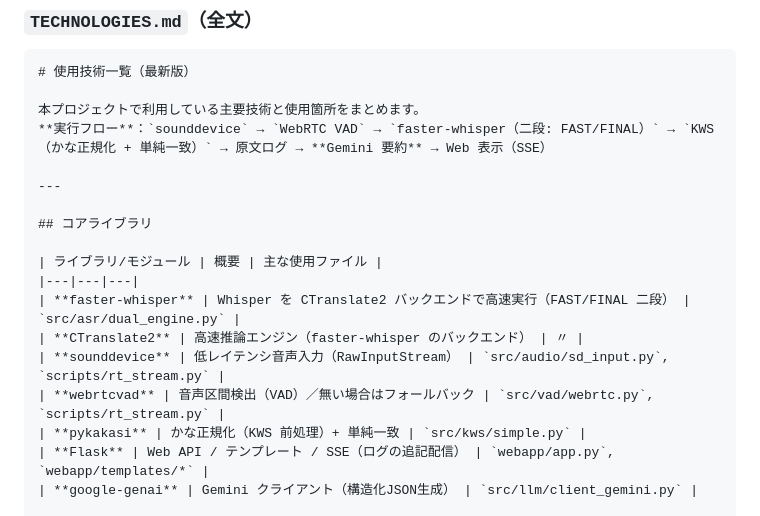
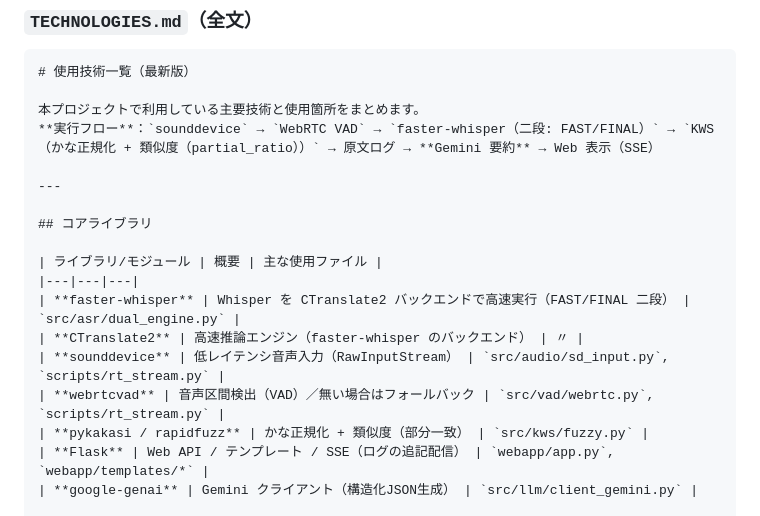
Before and after one commit to j23033it/CaShield, a Markdown page: TECHNOLOGIES.md, the part around the change. GitHub-like rendering.

Commit message:
実行フロー を「KWS（かな正規化 + 類似度）」 に戻し、ライブラリ表を pykakasi/ rapidfuzz に更新。

```diff
--- a/TECHNOLOGIES.md
+++ b/TECHNOLOGIES.md
@@ -6,7 +6,7 @@
 # 使用技術一覧（最新版）
 
 本プロジェクトで利用している主要技術と使用箇所をまとめます。
-**実行フロー**：`sounddevice` → `WebRTC VAD` → `faster-whisper（二段: FAST/FINAL）` → `KWS（かな正規化 + 単純一致）` → 原文ログ → **Gemini 要約** → Web 表示（SSE）
+**実行フロー**：`sounddevice` → `WebRTC VAD` → `faster-whisper（二段: FAST/FINAL）` → `KWS（かな正規化 + 類似度（partial_ratio））` → 原文ログ → **Gemini 要約** → Web 表示（SSE）
 
 ---
 
@@ -18,7 +18,7 @@
 | **CTranslate2** | 高速推論エンジン（faster-whisper のバックエンド） | 〃 |
 | **sounddevice** | 低レイテンシ音声入力（RawInputStream） | `src/audio/sd_input.py`, `scripts/rt_stream.py` |
 | **webrtcvad** | 音声区間検出（VAD）／無い場合はフォールバック | `src/vad/webrtc.py`, `scripts/rt_stream.py` |
-| **pykakasi** | かな正規化（KWS 前処理）+ 単純一致 | `src/kws/simple.py` |
+| **pykakasi / rapidfuzz** | かな正規化 + 類似度（部分一致） | `src/kws/fuzzy.py` |
 | **Flask** | Web API / テンプレート / SSE（ログの追記配信） | `webapp/app.py`, `webapp/templates/*` |
 | **google-genai** | Gemini クライアント（構造化JSON生成） | `src/llm/client_gemini.py` |
 
```
